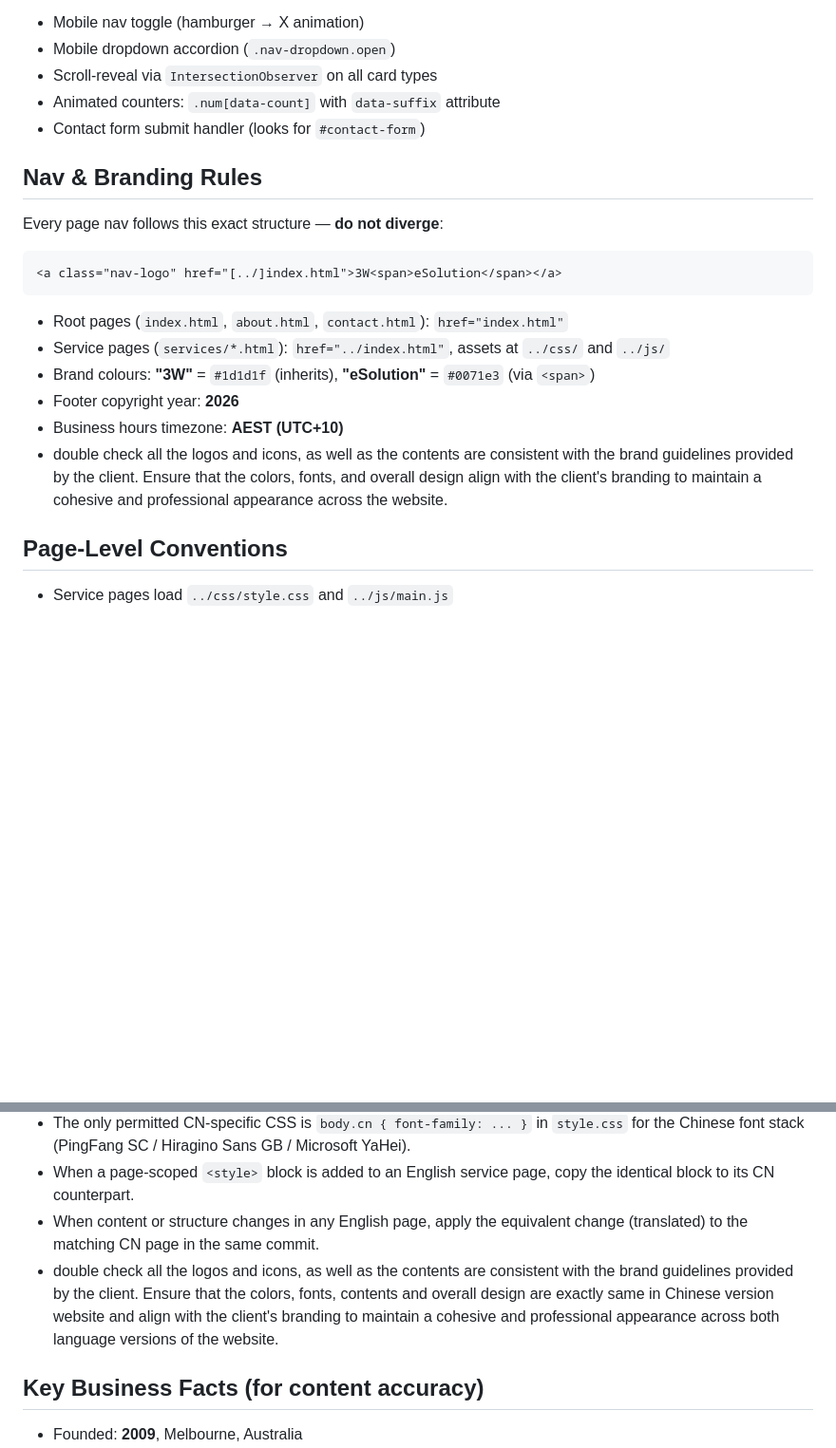
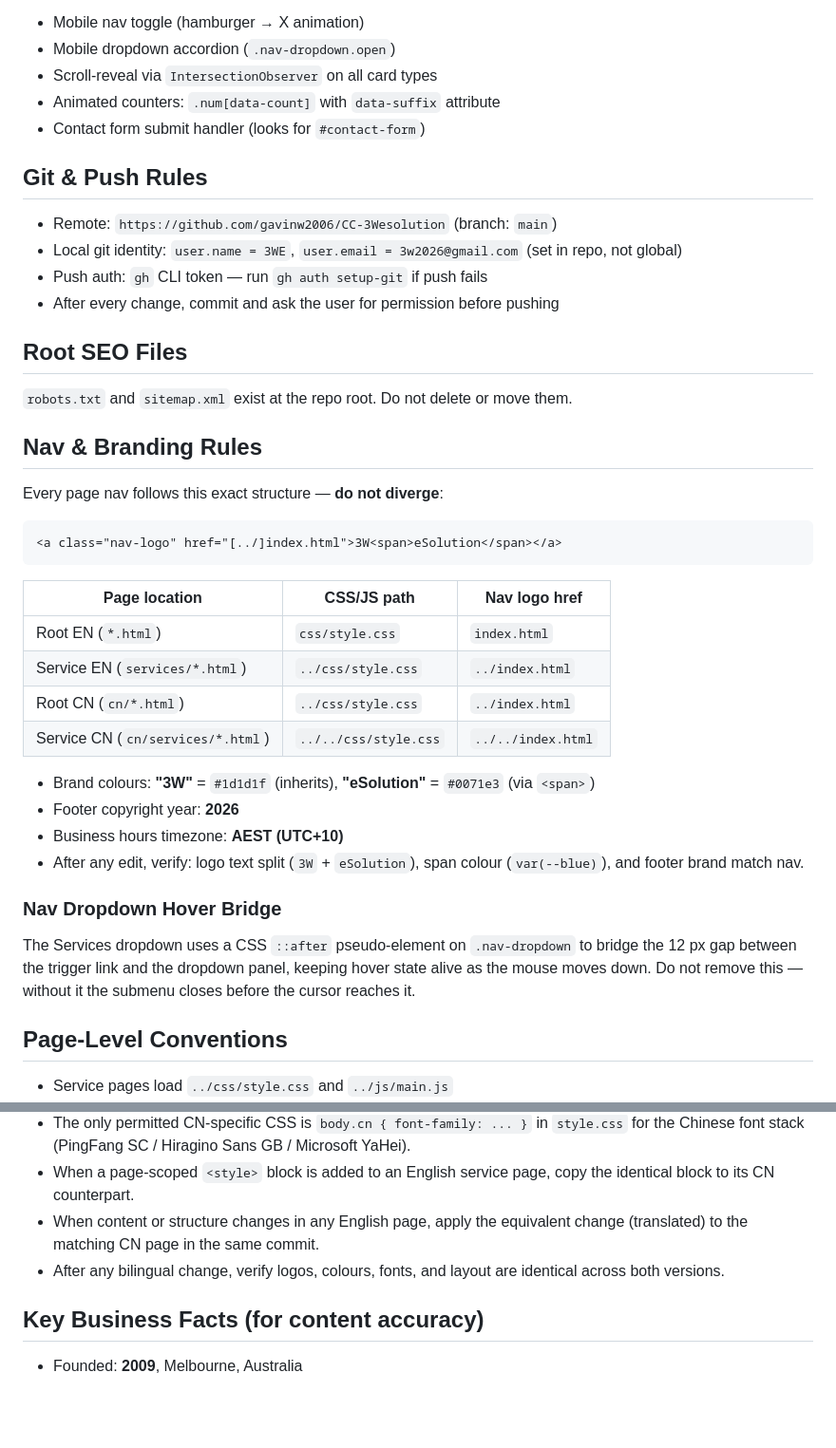
Before and after one commit to gavinw2006/CC-3Wesolution, a Markdown page: CLAUDE.md, 2 parts joined by grey strips. Shown at 95% size. Rendered like a GitHub page; blank space fills up the shorter version.

Commit message:
docs: improve CLAUDE.md with nav bridge, SEO files, and git identity notes
Co-Authored-By: Claude Sonnet 4.6 <noreply@anthropic.com>

````diff
--- a/CLAUDE.md
+++ b/CLAUDE.md
@@ -57,18 +57,40 @@ open services/digital-risk.html        # any service page
 - Animated counters: `.num[data-count]` with `data-suffix` attribute
 - Contact form submit handler (looks for `#contact-form`)
 
+## Git & Push Rules
+
+- Remote: `https://github.com/gavinw2006/CC-3Wesolution` (branch: `main`)
+- Local git identity: `user.name = 3WE`, `user.email = 3w2026@gmail.com` (set in repo, not global)
+- Push auth: `gh` CLI token — run `gh auth setup-git` if push fails
+- After every change, commit and ask the user for permission before pushing
+
+## Root SEO Files
+
+`robots.txt` and `sitemap.xml` exist at the repo root. Do not delete or move them.
+
 ## Nav & Branding Rules
 
 Every page nav follows this exact structure — **do not diverge**:
 ```html
 <a class="nav-logo" href="[../]index.html">3W<span>eSolution</span></a>
 ```
-- Root pages (`index.html`, `about.html`, `contact.html`): `href="index.html"`
-- Service pages (`services/*.html`): `href="../index.html"`, assets at `../css/` and `../js/`
+
+| Page location | CSS/JS path | Nav logo href |
+| --- | --- | --- |
+| Root EN (`*.html`) | `css/style.css` | `index.html` |
+| Service EN (`services/*.html`) | `../css/style.css` | `../index.html` |
+| Root CN (`cn/*.html`) | `../css/style.css` | `../index.html` |
+| Service CN (`cn/services/*.html`) | `../../css/style.css` | `../../index.html` |
+
 - Brand colours: **"3W"** = `#1d1d1f` (inherits), **"eSolution"** = `#0071e3` (via `<span>`)
 - Footer copyright year: **2026**
 - Business hours timezone: **AEST (UTC+10)**
-- double check all the logos and icons, as well as the contents are consistent with the brand guidelines provided by the client. Ensure that the colors, fonts, and overall design align with the client's branding to maintain a cohesive and professional appearance across the website.
+- After any edit, verify: logo text split (`3W` + `eSolution`), span colour (`var(--blue)`), and footer brand match nav.
+
+### Nav Dropdown Hover Bridge
+
+The Services dropdown uses a CSS `::after` pseudo-element on `.nav-dropdown` to bridge the 12 px gap between the trigger link and the dropdown panel, keeping hover state alive as the mouse moves down. Do not remove this — without it the submenu closes before the cursor reaches it.
+
 ## Page-Level Conventions
 
 - Service pages load `../css/style.css` and `../js/main.js`
@@ -84,7 +106,7 @@ Every page nav follows this exact structure — **do not diverge**:
 - The only permitted CN-specific CSS is `body.cn { font-family: ... }` in `style.css` for the Chinese font stack (PingFang SC / Hiragino Sans GB / Microsoft YaHei).
 - When a page-scoped `<style>` block is added to an English service page, copy the identical block to its CN counterpart.
 - When content or structure changes in any English page, apply the equivalent change (translated) to the matching CN page in the same commit.
-- double check all the logos and icons, as well as the contents are consistent with the brand guidelines provided by the client. Ensure that the colors, fonts, contents and overall design are exactly same in Chinese version website and align with the client's branding to maintain a cohesive and professional appearance across both language versions of the website.
+- After any bilingual change, verify logos, colours, fonts, and layout are identical across both versions.
 
 ## Key Business Facts (for content accuracy)
 
````
